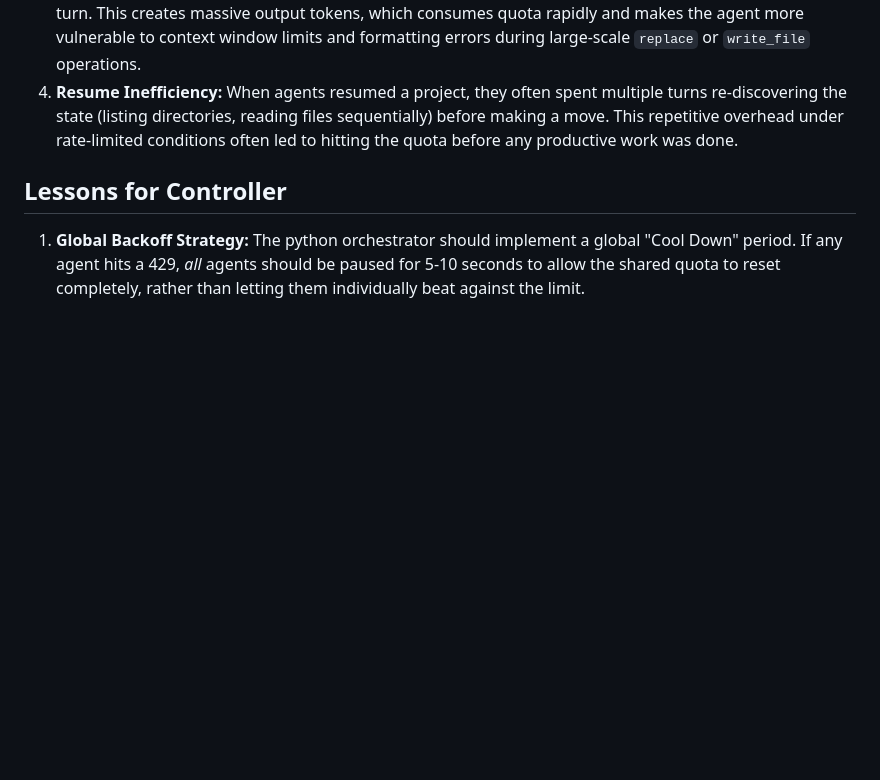
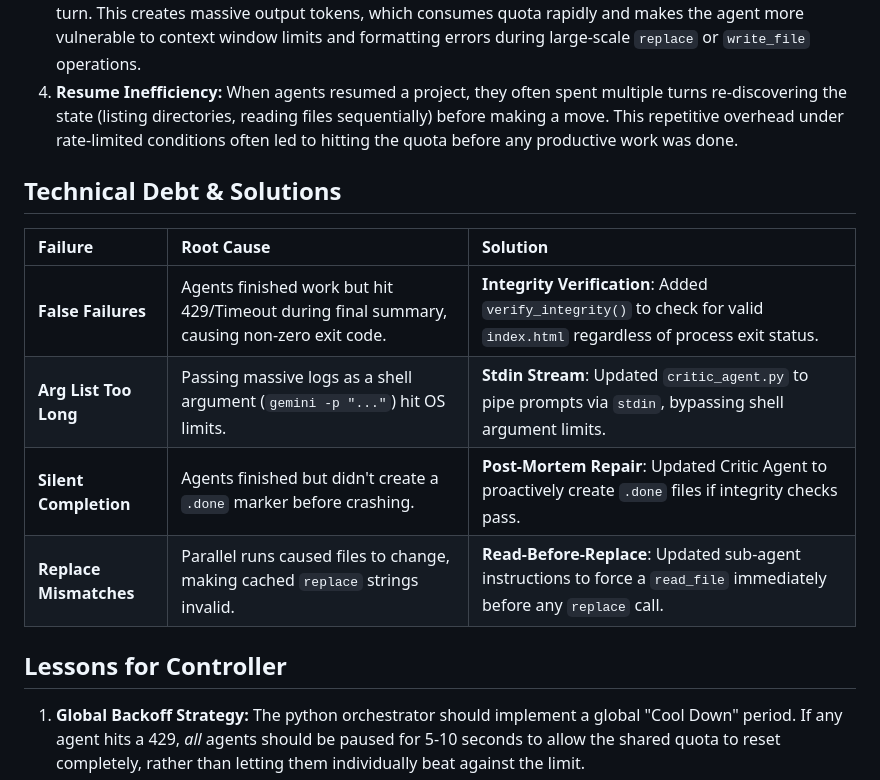
Before and after one commit to nobel-ai-tests/cli-agent-automation, a Markdown page: LESSONS_LEARNED.md, the part around the change. Drawn GitHub-style; blank space fills up the shorter version.

Commit message:
Document technical debt and solutions in lessons learned

```diff
--- a/LESSONS_LEARNED.md
+++ b/LESSONS_LEARNED.md
@@ -6,6 +6,15 @@ I will now read the `projects.json` file to see how the tasks are structured and
 2.  **`replace` Tool Fragility:** Many projects (e.g., `pong_game`, `whack_a_mole`) suffered from `replace` failures. Agents often attempted to replace large blocks of code without verifying the current state of the file on disk. In a parallel/retrying environment, the file content might have been modified by a previous partially successful attempt, leading to "0 occurrences found" or "Expected X occurrences but found Y" errors.
 3.  **Inefficient Context Usage:** Agents frequently tried to "implement the entire game in a single file" in one turn. This creates massive output tokens, which consumes quota rapidly and makes the agent more vulnerable to context window limits and formatting errors during large-scale `replace` or `write_file` operations.
 4.  **Resume Inefficiency:** When agents resumed a project, they often spent multiple turns re-discovering the state (listing directories, reading files sequentially) before making a move. This repetitive overhead under rate-limited conditions often led to hitting the quota before any productive work was done.
+
+## Technical Debt & Solutions
+
+| Failure | Root Cause | Solution |
+| :--- | :--- | :--- |
+| **False Failures** | Agents finished work but hit 429/Timeout during final summary, causing non-zero exit code. | **Integrity Verification**: Added `verify_integrity()` to check for valid `index.html` regardless of process exit status. |
+| **Arg List Too Long** | Passing massive logs as a shell argument (`gemini -p "..."`) hit OS limits. | **Stdin Stream**: Updated `critic_agent.py` to pipe prompts via `stdin`, bypassing shell argument limits. |
+| **Silent Completion** | Agents finished but didn't create a `.done` marker before crashing. | **Post-Mortem Repair**: Updated Critic Agent to proactively create `.done` files if integrity checks pass. |
+| **Replace Mismatches** | Parallel runs caused files to change, making cached `replace` strings invalid. | **Read-Before-Replace**: Updated sub-agent instructions to force a `read_file` immediately before any `replace` call. |
 
 ## Lessons for Controller
 
```
